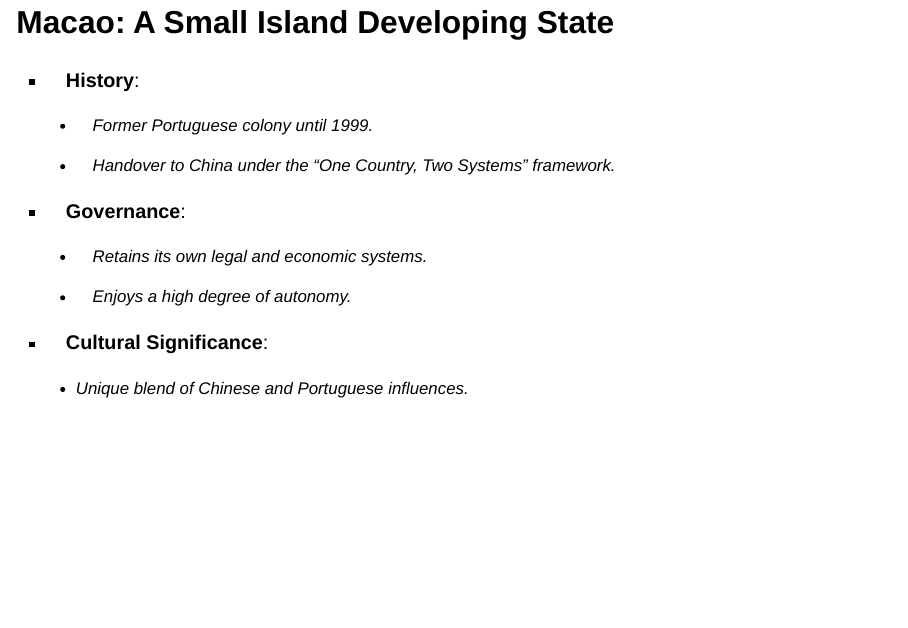
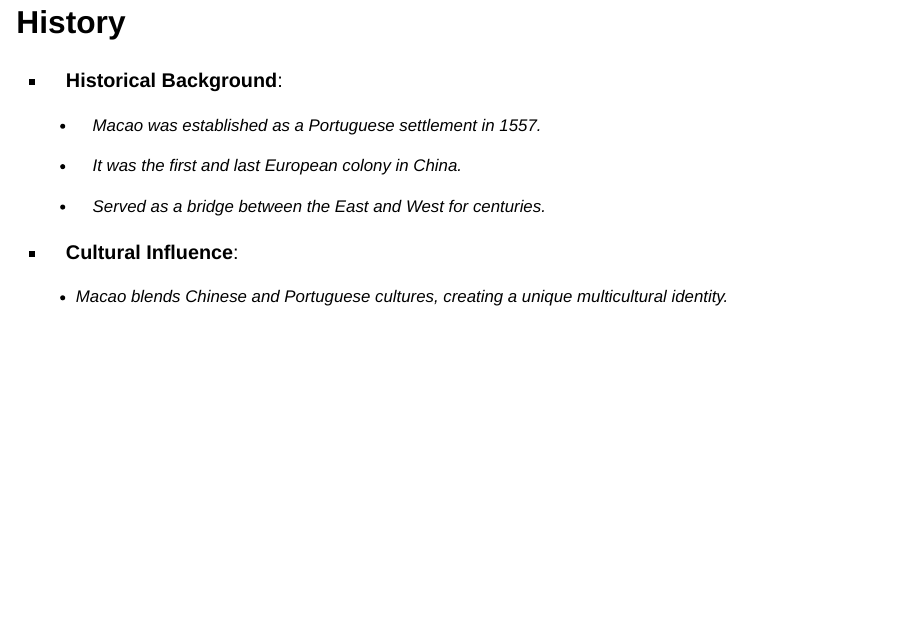
Before and after one commit to Keyu234/615-Final-Project, a Quarto document (Macao (Without pictures and Modification).qmd): page 6 of 27 before the commit and page 6 of 25 after it. Rendered offline with R 4.5, knitr and Pandoc in place of Quarto, with nearby package versions; drawn as Slidy slides in place of the format the file asks for.

Commit message:
Add files via upload

```diff
--- a/Macao (Without pictures and Modification).qmd
+++ b/Macao (Without pictures and Modification).qmd
@@ -24,26 +24,6 @@
 # The Location of Macao
 
 ---
-
-# Macao: A Small Island Developing State
-
--   **History**:
-
-    -   Former Portuguese colony until 1999.
-
-    -   Handover to China under the "One Country, Two Systems" framework.
-
--   **Governance**:
-
-    -   Retains its own legal and economic systems.
-
-    -   Enjoys a high degree of autonomy.
-
--   **Cultural Significance**:
-
-    -   Unique blend of Chinese and Portuguese influences.
-
-------------------------------------------------------------------------
 
 # History
 
```
